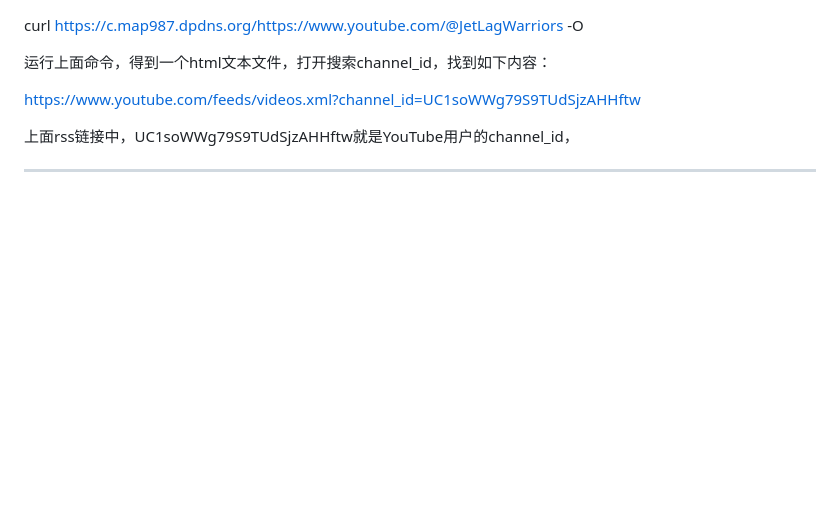
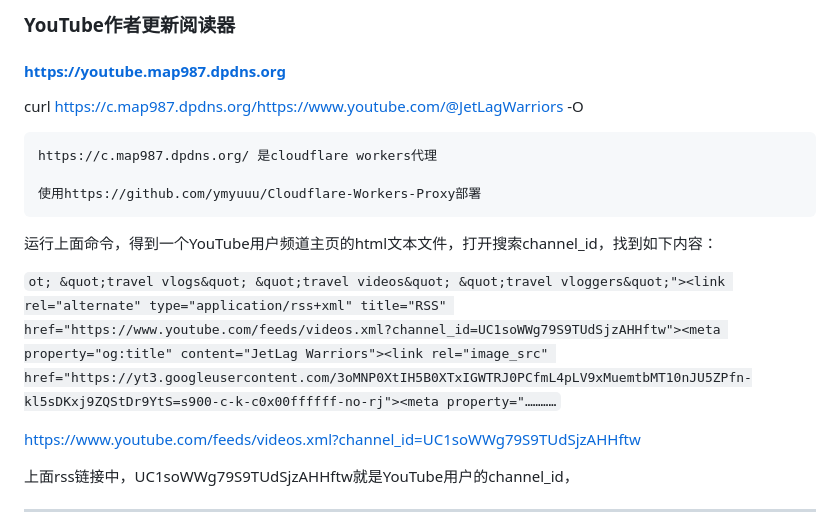
Before and after one commit to Map9876/YouTube-rss-web-html, a Markdown page: README.md, the part around the change. Rendered like a GitHub page; blank space fills up the shorter version.

````diff
--- a/README.md
+++ b/README.md
@@ -1,9 +1,18 @@
+### YouTube作者更新阅读器
+
+#### https://youtube.map987.dpdns.org
+
 
 curl https://c.map987.dpdns.org/https://www.youtube.com/@JetLagWarriors -O
 
-运行上面命令，得到一个html文本文件，打开搜索channel_id，找到如下内容：
+```
+https://c.map987.dpdns.org/ 是cloudflare workers代理
 
-<link rel="alternate" type="application/rss+xml" title="RSS" href="https://www.youtube.com/feeds/videos.xml?channel_id=UC1soWWg79S9TUdSjzAHHftw"><meta property="og:title"
+使用https://github.com/ymyuuu/Cloudflare-Workers-Proxy部署
+```
+运行上面命令，得到一个YouTube用户频道主页的html文本文件，打开搜索channel_id，找到如下内容：
+
+`ot; &quot;travel vlogs&quot; &quot;travel videos&quot; &quot;travel vloggers&quot;"><link rel="alternate" type="application/rss+xml" title="RSS" href="https://www.youtube.com/feeds/videos.xml?channel_id=UC1soWWg79S9TUdSjzAHHftw"><meta property="og:title" content="JetLag Warriors"><link rel="image_src" href="https://yt3.googleusercontent.com/3oMNP0XtIH5B0XTxIGWTRJ0PCfmL4pLV9xMuemtbMT10nJU5ZPfn-kl5sDKxj9ZQStDr9YtS=s900-c-k-c0x00ffffff-no-rj"><meta property="…………`
 
 
 https://www.youtube.com/feeds/videos.xml?channel_id=UC1soWWg79S9TUdSjzAHHftw
````
